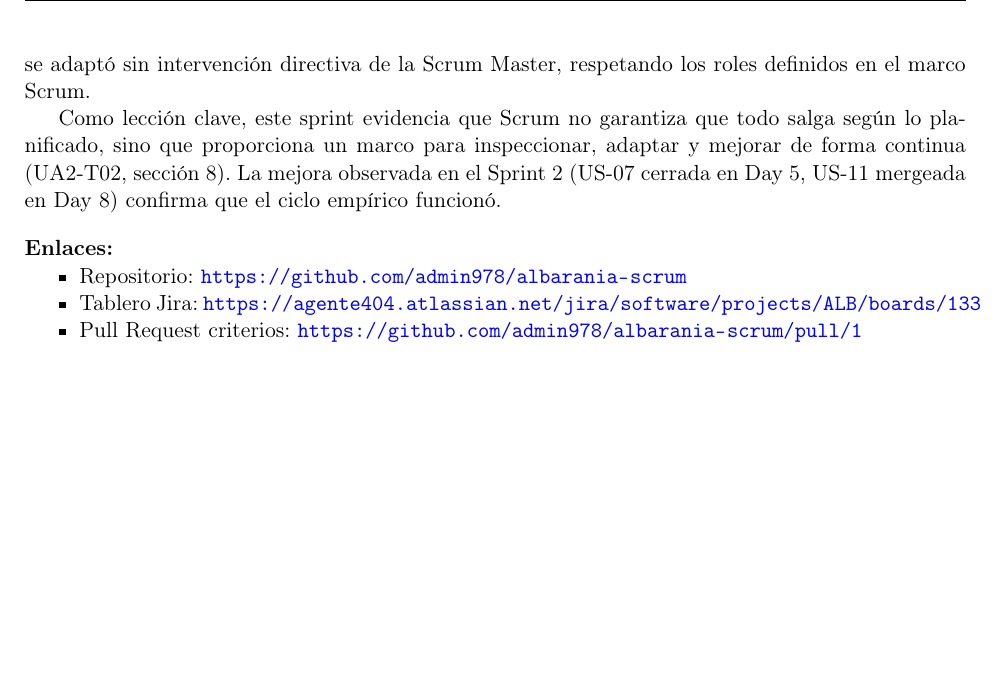
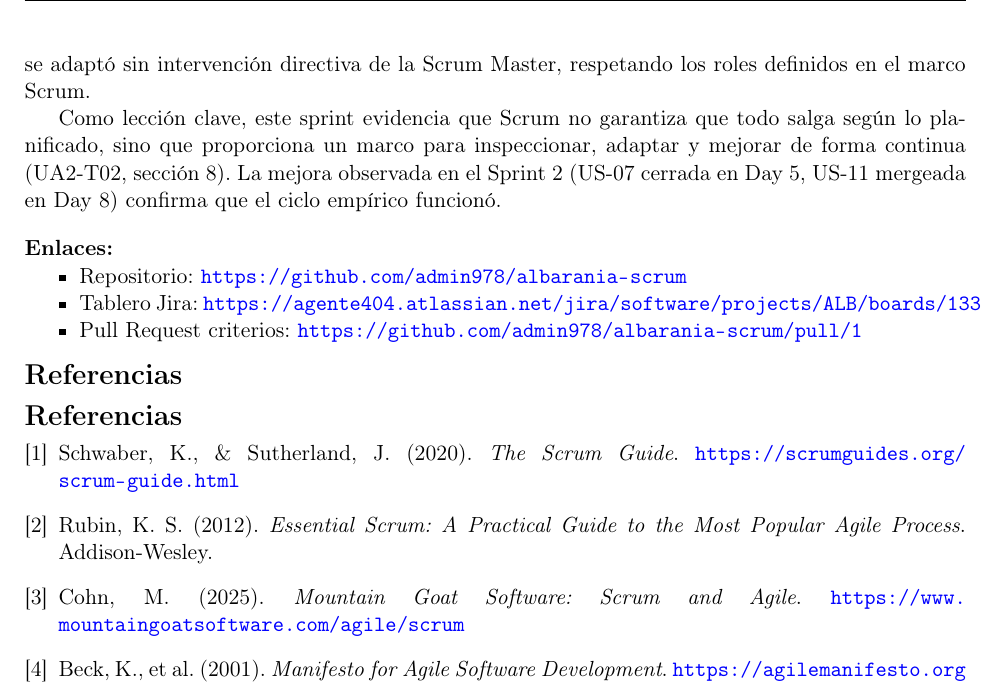
Before and after one commit to admin978/albarania-scrum, a LaTeX document (docs/informe/informe.tex): part of page 6 of 6, cut so that both start at the same text, the shorter picture padded with empty space. Compiled offline with pdfLaTeX.

Commit message:
Update informe.tex
añado Bibliografía de referencia

```diff
--- a/docs/informe/informe.tex
+++ b/docs/informe/informe.tex
@@ -270,5 +270,28 @@ Como lección clave, este sprint evidencia que Scrum no garantiza que todo salga
 \item Tablero Jira: \url{https://agente404.atlassian.net/jira/software/projects/ALB/boards/133}
 \item Pull Request criterios: \url{https://github.com/admin978/albarania-scrum/pull/1}
 \end{itemize}
+% ============================================================
+\section*{Referencias}
+% ============================================================
+
+\begin{thebibliography}{9}
+
+\bibitem{scrumguide}
+Schwaber, K., \& Sutherland, J. (2020). \textit{The Scrum Guide}.
+\url{https://scrumguides.org/scrum-guide.html}
+
+\bibitem{rubin}
+Rubin, K. S. (2012). \textit{Essential Scrum: A Practical Guide to the
+Most Popular Agile Process}. Addison-Wesley.
+
+\bibitem{cohn}
+Cohn, M. (2025). \textit{Mountain Goat Software: Scrum and Agile}.
+\url{https://www.mountaingoatsoftware.com/agile/scrum}
+
+\bibitem{manifesto}
+Beck, K., et al. (2001). \textit{Manifesto for Agile Software Development}.
+\url{https://agilemanifesto.org}
+
+\end{thebibliography}
 
 \end{document}
```
